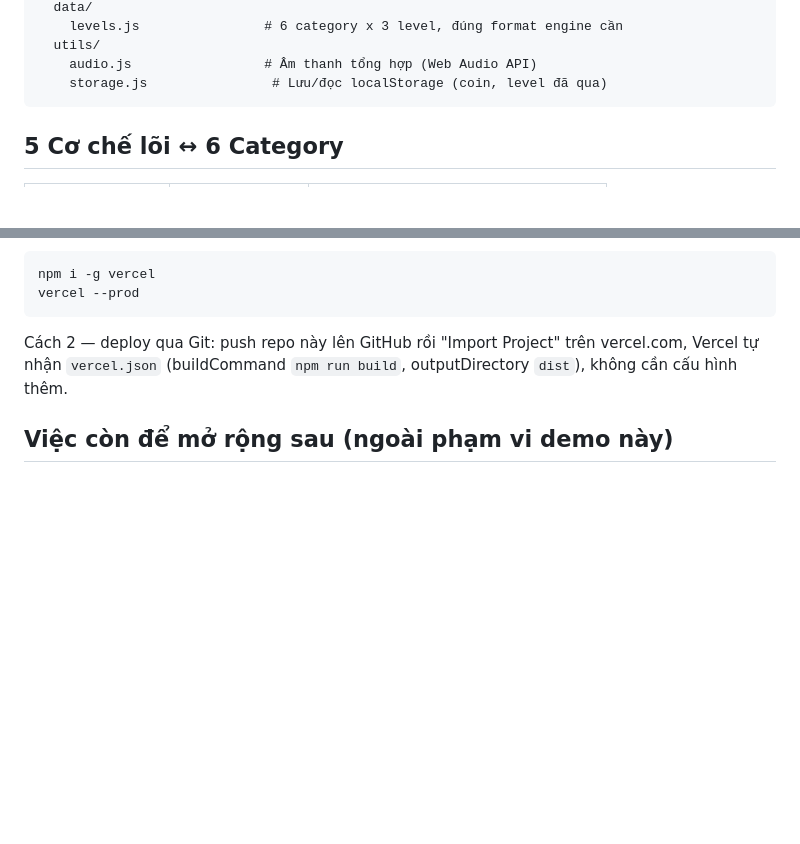
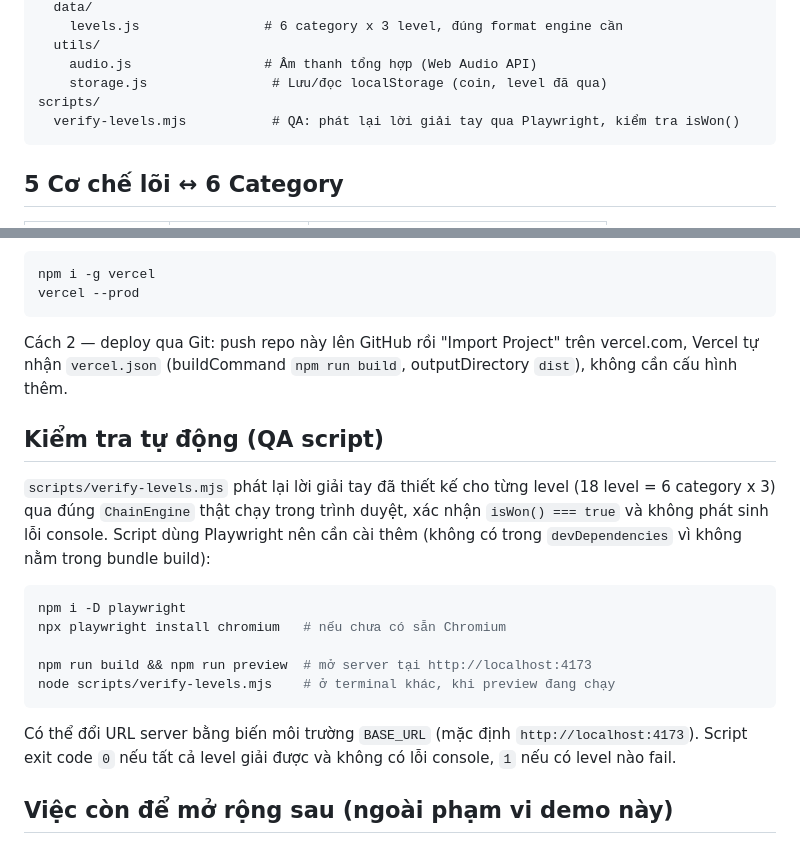
Before and after one commit to ToanLQ5433/GameChain, a Markdown page: README.md, 2 parts joined by grey strips. GitHub-like rendering; blank space fills up the shorter version.

Commit message:
Bổ sung README: cấu trúc scripts/verify-levels.mjs và hướng dẫn QA script
Co-Authored-By: Claude Sonnet 5 <noreply@anthropic.com>

````diff
--- a/README.md
+++ b/README.md
@@ -23,6 +23,8 @@ src/
   utils/
     audio.js                 # Âm thanh tổng hợp (Web Audio API)
     storage.js                # Lưu/đọc localStorage (coin, level đã qua)
+scripts/
+  verify-levels.mjs           # QA: phát lại lời giải tay qua Playwright, kiểm tra isWon()
 ```
 
 ## 5 Cơ chế lõi ↔ 6 Category
@@ -67,6 +69,26 @@ Cách 2 — deploy qua Git: push repo này lên GitHub rồi "Import Project" tr
 vercel.com, Vercel tự nhận `vercel.json` (buildCommand `npm run build`,
 outputDirectory `dist`), không cần cấu hình thêm.
 
+## Kiểm tra tự động (QA script)
+
+`scripts/verify-levels.mjs` phát lại lời giải tay đã thiết kế cho từng level
+(18 level = 6 category x 3) qua đúng `ChainEngine` thật chạy trong trình
+duyệt, xác nhận `isWon() === true` và không phát sinh lỗi console. Script
+dùng Playwright nên cần cài thêm (không có trong `devDependencies` vì không
+nằm trong bundle build):
+
+```bash
+npm i -D playwright
+npx playwright install chromium   # nếu chưa có sẵn Chromium
+
+npm run build && npm run preview  # mở server tại http://localhost:4173
+node scripts/verify-levels.mjs    # ở terminal khác, khi preview đang chạy
+```
+
+Có thể đổi URL server bằng biến môi trường `BASE_URL` (mặc định
+`http://localhost:4173`). Script exit code `0` nếu tất cả level giải được và
+không có lỗi console, `1` nếu có level nào fail.
+
 ## Việc còn để mở rộng sau (ngoài phạm vi demo này)
 
 - Level Timer System (Mục 3.8 GDD) — chưa gắn vào GameScene, có thể thêm
````
